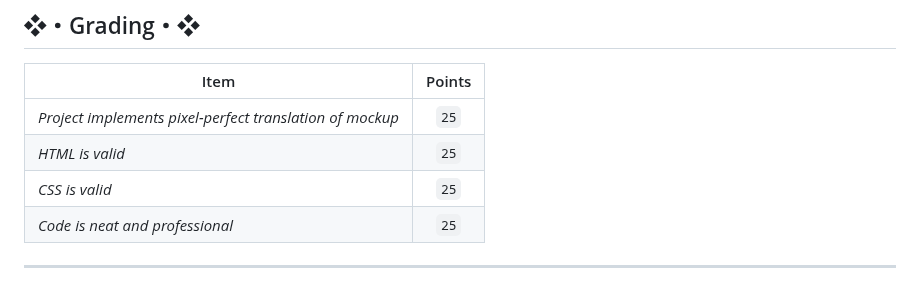
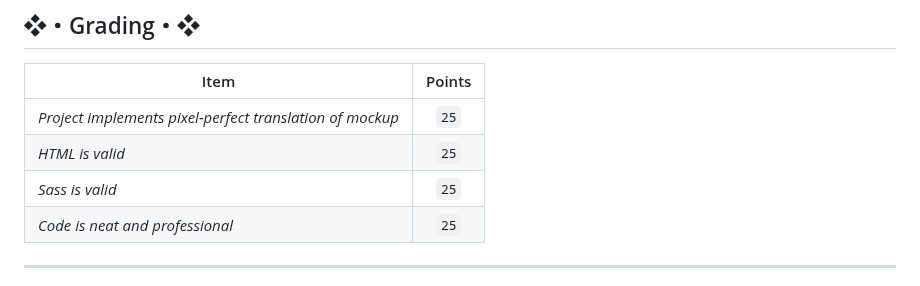
Before and after one commit to code-warrior/assignment-3--foundations--hcid-110--spring-2023, a Markdown page: README.md, the part around the change. Drawn GitHub-style.

Commit message:
Change CSS to Sass in grading section

```diff
--- a/README.md
+++ b/README.md
@@ -69,7 +69,7 @@ The PSD comp in `comps/focus.psd` uses three typefaces: Pacifico, Raleway, and H
 |----------------------------------------------------------|:------:|
 | _Project implements pixel-perfect translation of mockup_ | `25`   |
 | _HTML is valid_                                          | `25`   |
-| _CSS is valid_                                           | `25`   |
+| _Sass is valid_                                          | `25`   |
 | _Code is neat and professional_                          | `25`   |
 
 ---
```
